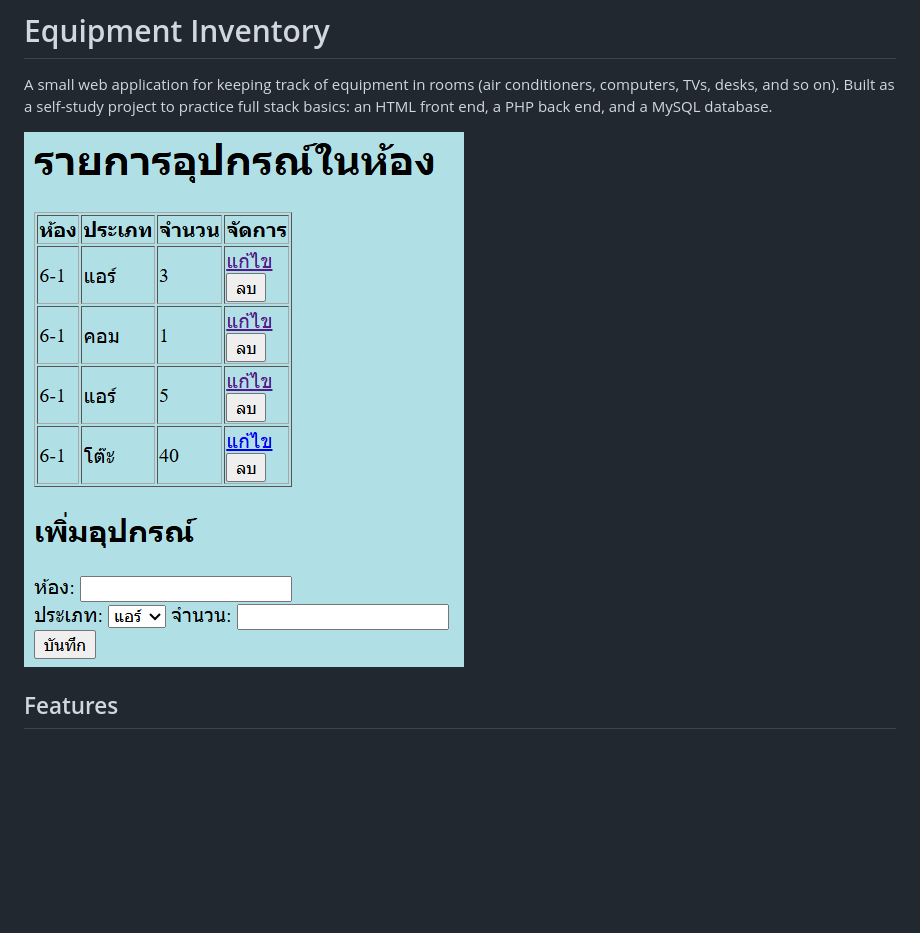
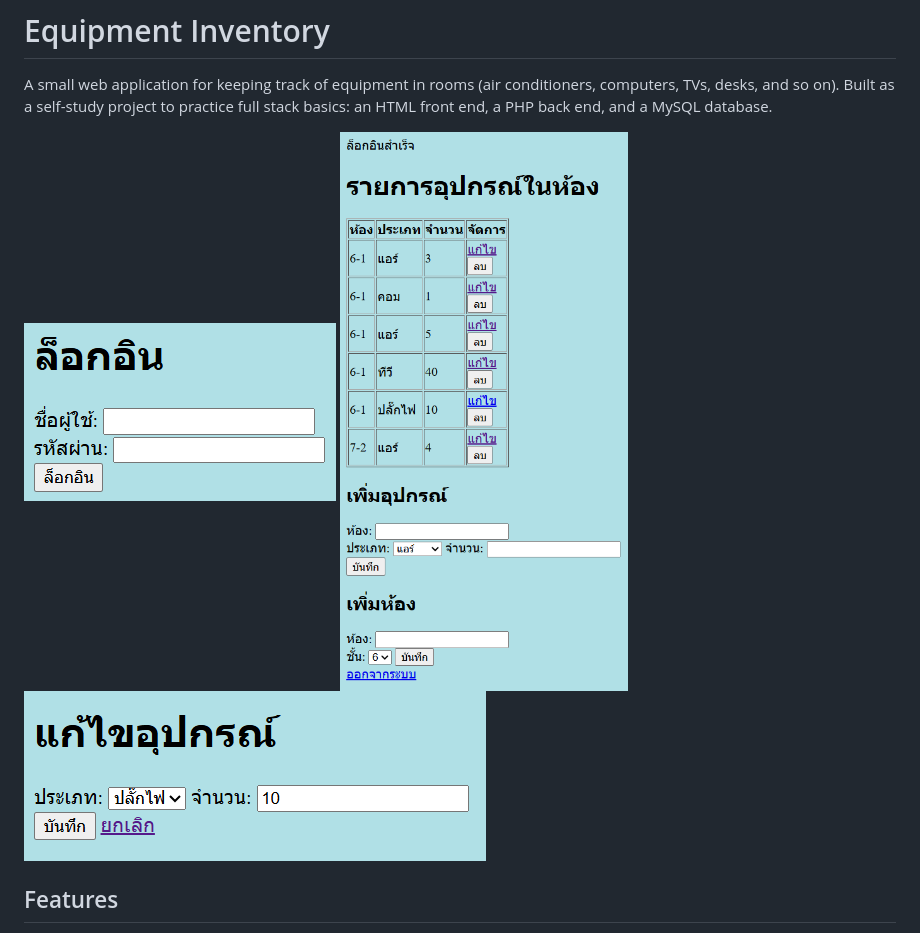
Before and after one commit to Yannawut-Lertdirekkul-49/equipment-inventory, a Markdown page: README.md, the part around the change. Rendered like a GitHub page; pictures changed too: screenshots/edit.png (added), screenshots/login.png (added), screenshots/main.png; blank space fills up the shorter version.

Commit message:
Edit README and screenshots

```diff
--- a/README.md
+++ b/README.md
@@ -2,7 +2,9 @@
 
 A small web application for keeping track of equipment in rooms (air conditioners, computers, TVs, desks, and so on). Built as a self-study project to practice full stack basics: an HTML front end, a PHP back end, and a MySQL database.
 
+![Login Page](screenshots/login.png)
 ![Main page](screenshots/main.png)
+![Edit Page](screenshots/edit.png)
 
 ## Features
 
```
